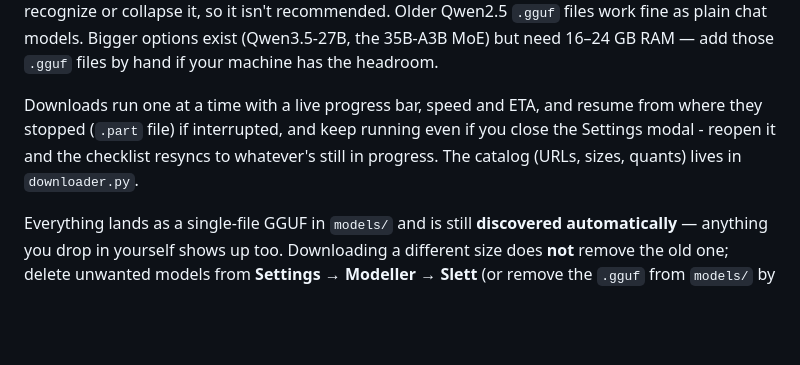
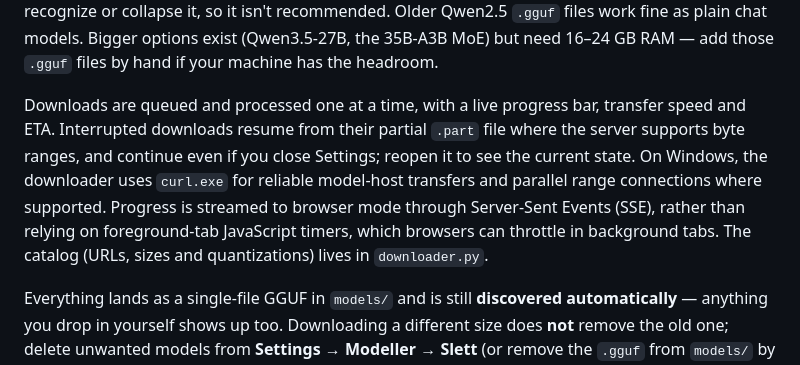
Before and after one commit to fordi-off/Skibeti37, a Markdown page: readme.md, the part around one of its changes. GitHub-like rendering; blank space fills up the shorter version.

```diff
--- a/readme.md
+++ b/readme.md
@@ -159,11 +160,16 @@ fine as plain chat models. Bigger options exist (Qwen3.5-27B, the
 35B-A3B MoE) but need 16–24 GB RAM — add those `.gguf` files by hand if
 your machine has the headroom.
 
-Downloads run one at a time with a live progress bar, speed and ETA, and
-resume from where they stopped (`.part` file) if interrupted, and keep
-running even if you close the Settings modal - reopen it and the
-checklist resyncs to whatever's still in progress. The catalog (URLs,
-sizes, quants) lives in `downloader.py`.
+Downloads are queued and processed one at a time, with a live progress
+bar, transfer speed and ETA. Interrupted downloads resume from their
+partial `.part` file where the server supports byte ranges, and continue
+even if you close Settings; reopen it to see the current state. On
+Windows, the downloader uses `curl.exe` for reliable model-host
+transfers and parallel range connections where supported. Progress is
+streamed to browser mode through Server-Sent Events (SSE), rather than
+relying on foreground-tab JavaScript timers, which browsers can throttle
+in background tabs. The catalog (URLs, sizes and quantizations) lives in
+`downloader.py`.
 
 Everything lands as a single-file GGUF in `models/` and is still
 **discovered automatically** — anything you drop in yourself shows up too.
```
Also changed, not shown: other parts of readme.md (+65 -25 lines).
